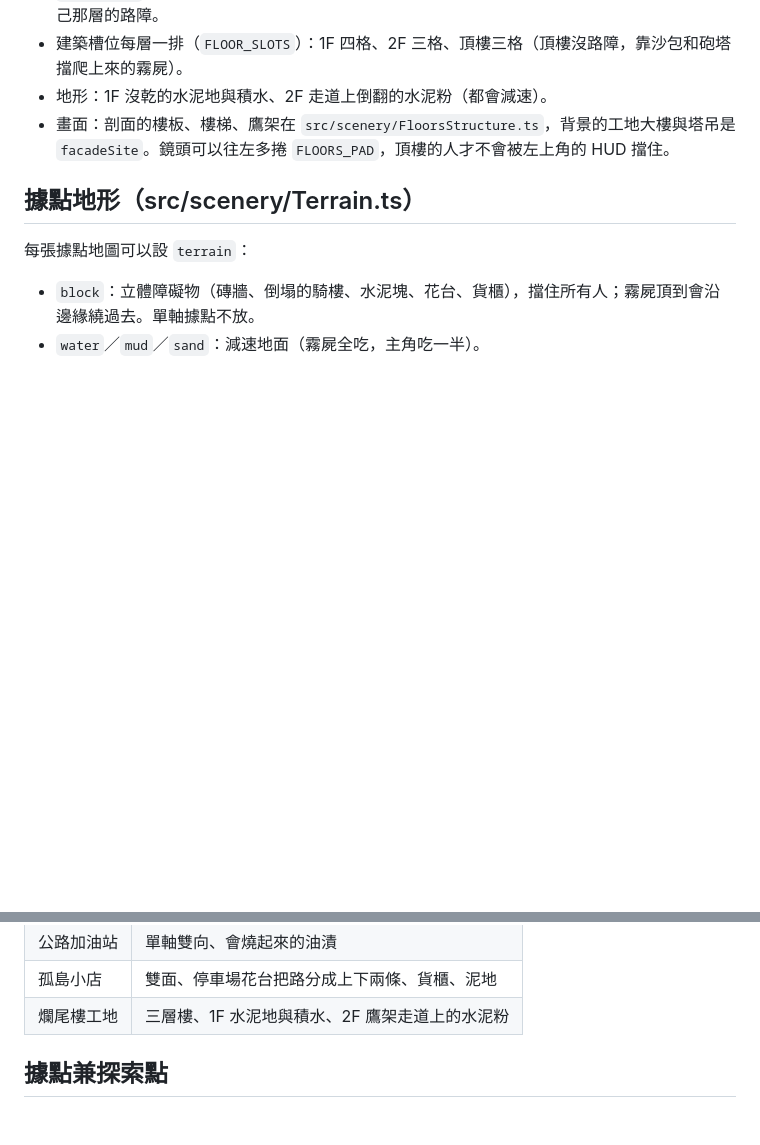
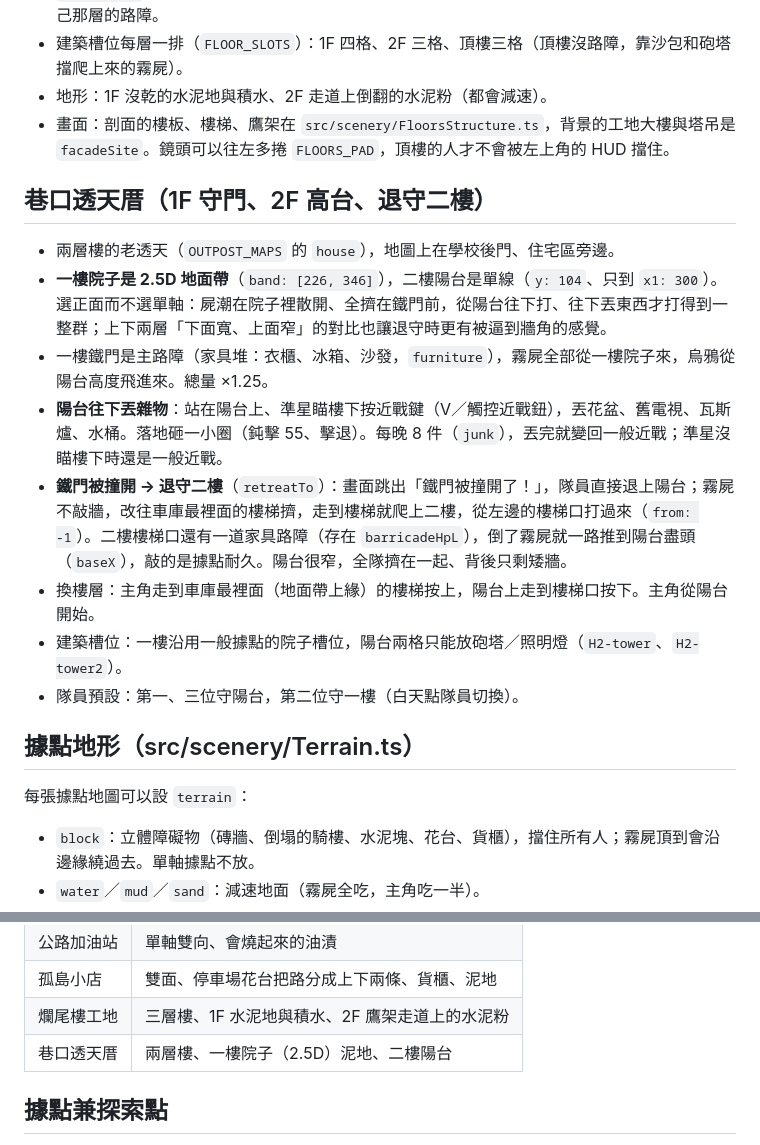
Before and after one commit to yulong717/last-light-outpost, a Markdown page: docs/ROUTE.md, 2 parts joined by grey strips. Rendered like a GitHub page; blank space fills up the shorter version.

```diff
--- a/docs/ROUTE.md
+++ b/docs/ROUTE.md
@@ -58,6 +58,17 @@
 - 地形：1F 沒乾的水泥地與積水、2F 走道上倒翻的水泥粉（都會減速）。
 - 畫面：剖面的樓板、樓梯、鷹架在 `src/scenery/FloorsStructure.ts`，背景的工地大樓與塔吊是 `facadeSite`。鏡頭可以往左多捲 `FLOORS_PAD`，頂樓的人才不會被左上角的 HUD 擋住。
 
+## 巷口透天厝（1F 守門、2F 高台、退守二樓）
+
+- 兩層樓的老透天（`OUTPOST_MAPS` 的 `house`），地圖上在學校後門、住宅區旁邊。
+- **一樓院子是 2.5D 地面帶**（`band: [226, 346]`），二樓陽台是單線（`y: 104`、只到 `x1: 300`）。選正面而不選單軸：屍潮在院子裡散開、全擠在鐵門前，從陽台往下打、往下丟東西才打得到一整群；上下兩層「下面寬、上面窄」的對比也讓退守時更有被逼到牆角的感覺。
+- 一樓鐵門是主路障（家具堆：衣櫃、冰箱、沙發，`furniture`），霧屍全部從一樓院子來，烏鴉從陽台高度飛進來。總量 ×1.25。
+- **陽台往下丟雜物**：站在陽台上、準星瞄樓下按近戰鍵（V／觸控近戰鈕），丟花盆、舊電視、瓦斯爐、水桶。落地砸一小圈（鈍擊 55、擊退）。每晚 8 件（`junk`），丟完就變回一般近戰；準星沒瞄樓下時還是一般近戰。
+- **鐵門被撞開 → 退守二樓**（`retreatTo`）：畫面跳出「鐵門被撞開了！」，隊員直接退上陽台；霧屍不敲牆，改往車庫最裡面的樓梯擠，走到樓梯就爬上二樓，從左邊的樓梯口打過來（`from: -1`）。二樓樓梯口還有一道家具路障（存在 `barricadeHpL`），倒了霧屍就一路推到陽台盡頭（`baseX`），敲的是據點耐久。陽台很窄，全隊擠在一起、背後只剩矮牆。
+- 換樓層：主角走到車庫最裡面（地面帶上緣）的樓梯按上，陽台上走到樓梯口按下。主角從陽台開始。
+- 建築槽位：一樓沿用一般據點的院子槽位，陽台兩格只能放砲塔／照明燈（`H2-tower`、`H2-tower2`）。
+- 隊員預設：第一、三位守陽台，第二位守一樓（白天點隊員切換）。
+
 ## 據點地形（src/scenery/Terrain.ts）
 
 每張據點地圖可以設 `terrain`：
@@ -74,6 +85,7 @@
 | 公路加油站 | 單軸雙向、會燒起來的油漬 |
 | 孤島小店 | 雙面、停車場花台把路分成上下兩條、貨櫃、泥地 |
 | 爛尾樓工地 | 三層樓、1F 水泥地與積水、2F 鷹架走道上的水泥粉 |
+| 巷口透天厝 | 兩層樓、一樓院子（2.5D）泥地、二樓陽台 |
 
 ## 據點兼探索點
 
```
Also changed, not shown: docs/screenshots/tower/house-day.png (added), docs/screenshots/tower/house-retreat.png (added), docs/screenshots/tower/route-map.png, 11 other files.
